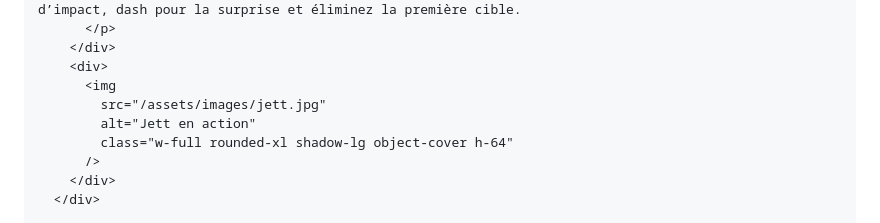
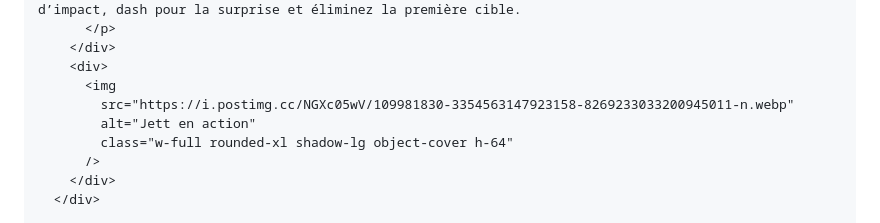
Before and after one commit to Portfolio-professionnal/VALOGUIDES, a Markdown page: _posts/2025-03-20-Top-5-des-agents-a-jouer-en-soloQ-en-2025.md, the part around the change. GitHub-like rendering.

```diff
--- a/_posts/2025-03-20-Top-5-des-agents-a-jouer-en-soloQ-en-2025.md
+++ b/_posts/2025-03-20-Top-5-des-agents-a-jouer-en-soloQ-en-2025.md
@@ -63,7 +63,7 @@ image: "https://i.postimg.cc/g03JRN99/soloq.webp"
         </div>
         <div>
           <img
-            src="/assets/images/jett.jpg"
+            src="https://i.postimg.cc/NGXc05wV/109981830-3354563147923158-8269233033200945011-n.webp"
             alt="Jett en action"
             class="w-full rounded-xl shadow-lg object-cover h-64"
           />
```
